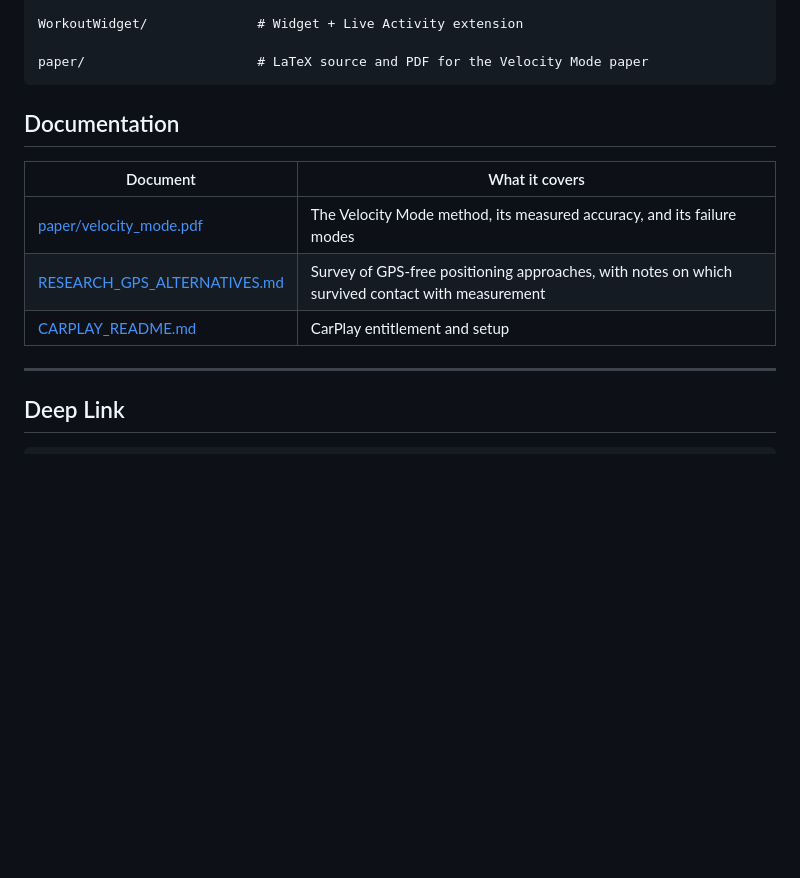
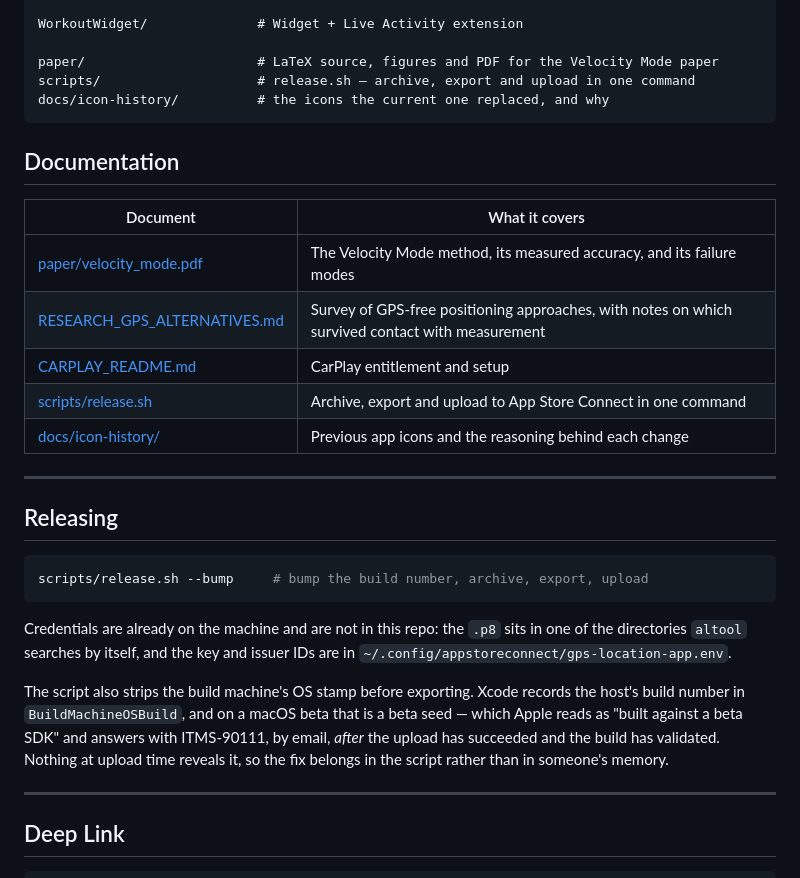
Before and after one commit to yu314-coder/GPS-location-app, a Markdown page: README.md, the part around one of its changes. GitHub-like rendering; blank space fills up the shorter version.

````diff
--- a/README.md
+++ b/README.md
@@ -237,7 +263,9 @@ GPS location app Watch App/ # watchOS companion
 
 WorkoutWidget/              # Widget + Live Activity extension
 
-paper/                      # LaTeX source and PDF for the Velocity Mode paper
+paper/                      # LaTeX source, figures and PDF for the Velocity Mode paper
+scripts/                    # release.sh — archive, export and upload in one command
+docs/icon-history/          # the icons the current one replaced, and why
 ```
 
 ## Documentation
@@ -247,6 +275,26 @@ paper/                      # LaTeX source and PDF for the Velocity Mode paper
 | [paper/velocity_mode.pdf](paper/velocity_mode.pdf) | The Velocity Mode method, its measured accuracy, and its failure modes |
 | [RESEARCH_GPS_ALTERNATIVES.md](RESEARCH_GPS_ALTERNATIVES.md) | Survey of GPS-free positioning approaches, with notes on which survived contact with measurement |
 | [CARPLAY_README.md](CARPLAY_README.md) | CarPlay entitlement and setup |
+| [scripts/release.sh](scripts/release.sh) | Archive, export and upload to App Store Connect in one command |
+| [docs/icon-history/](docs/icon-history/) | Previous app icons and the reasoning behind each change |
+
+---
+
+## Releasing
+
+```bash
+scripts/release.sh --bump     # bump the build number, archive, export, upload
+```
+
+Credentials are already on the machine and are not in this repo: the `.p8` sits in one of the
+directories `altool` searches by itself, and the key and issuer IDs are in
+`~/.config/appstoreconnect/gps-location-app.env`.
+
+The script also strips the build machine's OS stamp before exporting. Xcode records the host's
+build number in `BuildMachineOSBuild`, and on a macOS beta that is a beta seed — which Apple reads
+as "built against a beta SDK" and answers with ITMS-90111, by email, *after* the upload has
+succeeded and the build has validated. Nothing at upload time reveals it, so the fix belongs in
+the script rather than in someone's memory.
 
 ---
 
````
Also changed, not shown: other parts of README.md (+32 -6 lines).
